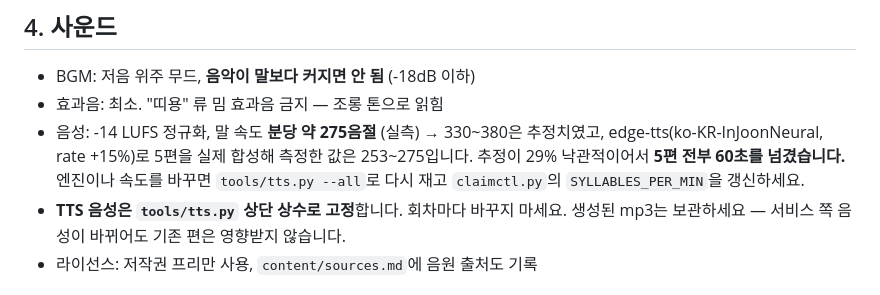
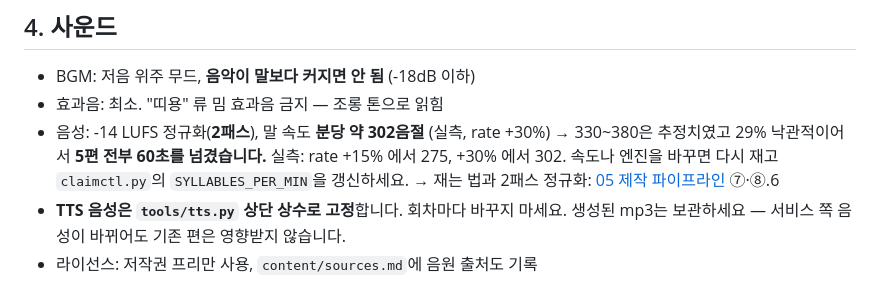
Before and after one commit to BudongJW/saltube, a Markdown page: docs/02-brand.md, the part around the change. GitHub-like rendering.

```diff
--- a/docs/02-brand.md
+++ b/docs/02-brand.md
@@ -68,11 +68,11 @@
 
 - BGM: 저음 위주 무드, **음악이 말보다 커지면 안 됨** (-18dB 이하)
 - 효과음: 최소. "띠용" 류 밈 효과음 금지 — 조롱 톤으로 읽힘
-- 음성: -14 LUFS 정규화, 말 속도 **분당 약 275음절** (실측)
-  → 330~380은 추정치였고, edge-tts(ko-KR-InJoonNeural, rate +15%)로 5편을 실제 합성해
-  측정한 값은 253~275입니다. 추정이 29% 낙관적이어서 **5편 전부 60초를 넘겼습니다.**
-  엔진이나 속도를 바꾸면 `tools/tts.py --all`로 다시 재고 `claimctl.py`의
-  `SYLLABLES_PER_MIN`을 갱신하세요.
+- 음성: -14 LUFS 정규화(**2패스**), 말 속도 **분당 약 302음절** (실측, rate +30%)
+  → 330~380은 추정치였고 29% 낙관적이어서 **5편 전부 60초를 넘겼습니다.**
+  실측: rate +15% 에서 275, +30% 에서 302.
+  속도나 엔진을 바꾸면 다시 재고 `claimctl.py`의 `SYLLABLES_PER_MIN`을 갱신하세요.
+  → 재는 법과 2패스 정규화: [05 제작 파이프라인](05-production-pipeline.md) ⑦·⑧.6
 - **TTS 음성은 `tools/tts.py` 상단 상수로 고정**합니다. 회차마다 바꾸지 마세요.
   생성된 mp3는 보관하세요 — 서비스 쪽 음성이 바뀌어도 기존 편은 영향받지 않습니다.
 - 라이선스: 저작권 프리만 사용, `content/sources.md`에 음원 출처도 기록
```
Also changed, not shown: docs/12-pipeline.md (+24 -4 lines), docs/13-external-tools.md (+8 -4 lines).
